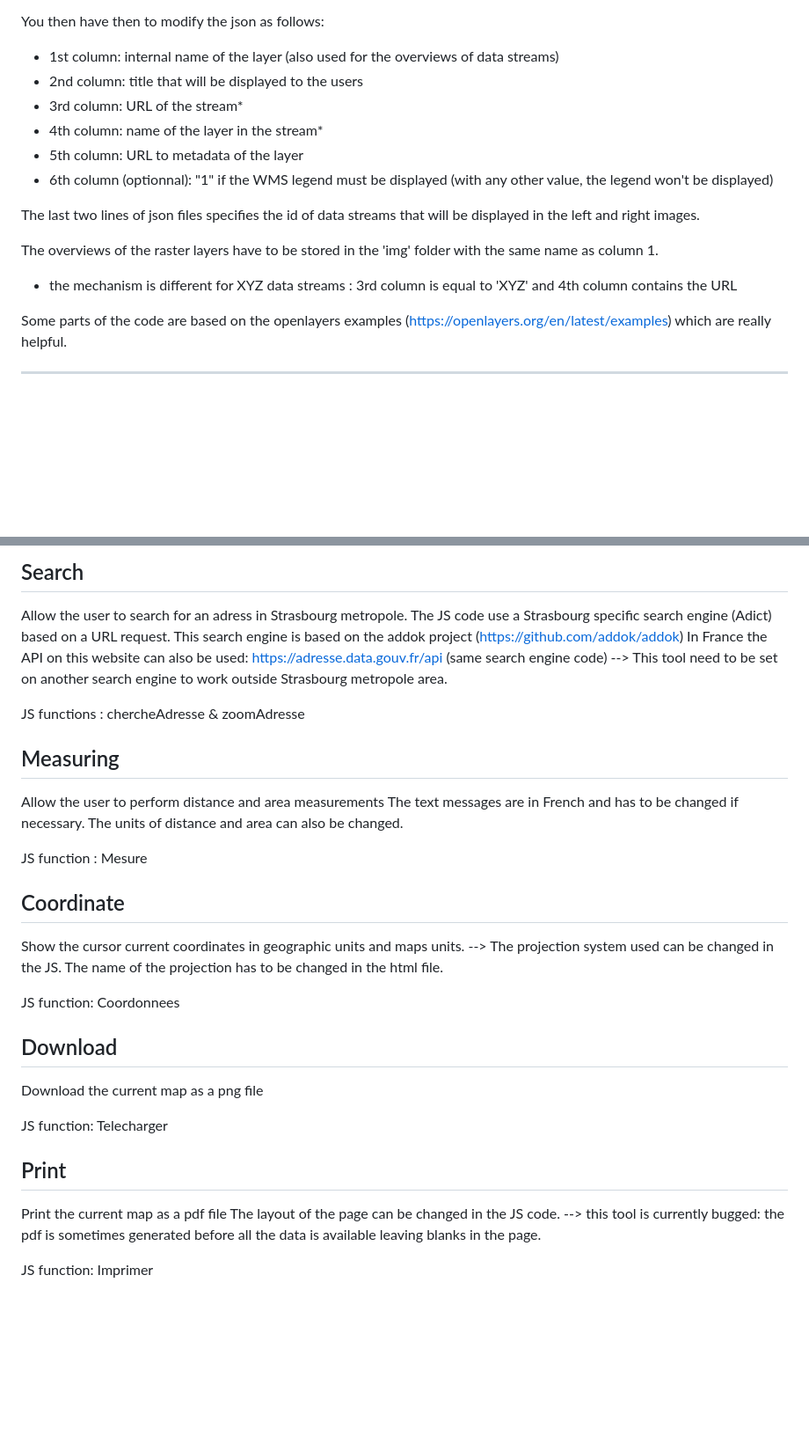
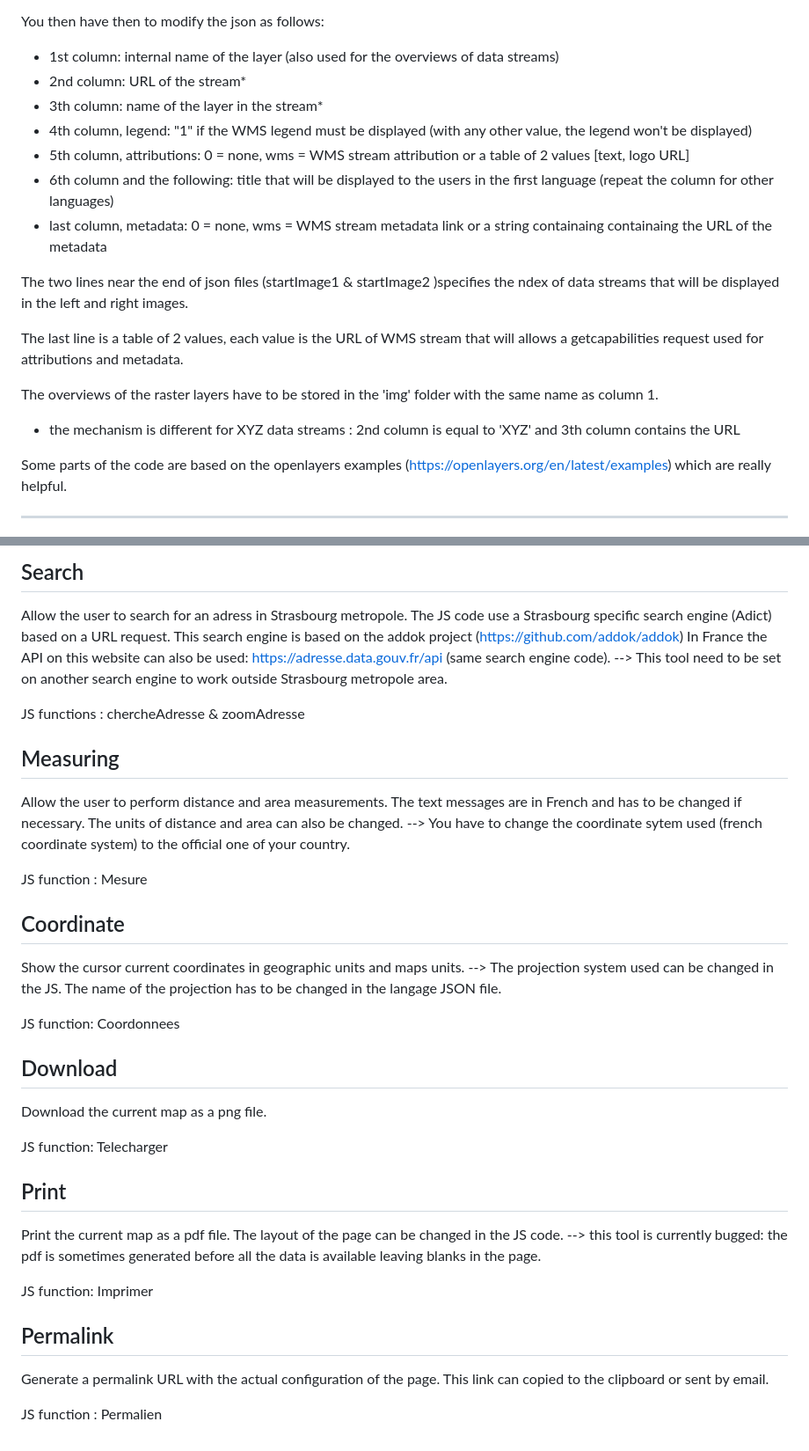
Before and after one commit to Ville-Eurometropole-Strasbourg/image_compare, a Markdown page: README.md, 2 parts joined by grey strips. Shown: that part at 88% size. GitHub-like rendering; blank space fills up the shorter version.

Commit message:
1.3 update
Add multilingual support, display of attributions text and logo, possibility to retrieve attributions and metadata directly from WMS stream, new permalink tool

```diff
--- a/README.md
+++ b/README.md
@@ -35,17 +37,20 @@ Just copy all the files (keeping the folder structure) in your directory.
 
 You then have then to modify the json as follows:
 - 1st column: internal name of the layer (also used for the overviews of data streams)
-- 2nd column: title that will be displayed to the users
-- 3rd column: URL of the stream*
-- 4th column: name of the layer in the stream*
-- 5th column: URL to metadata of the layer
-- 6th column (optionnal): "1" if the WMS legend must be displayed (with any other value, the legend won't be displayed)
+- 2nd column: URL of the stream*
+- 3th column: name of the layer in the stream*
+- 4th column, legend: "1" if the WMS legend must be displayed (with any other value, the legend won't be displayed)
+- 5th column, attributions: 0 = none, wms = WMS stream attribution or a table of 2 values [text, logo URL]
+- 6th column and the following: title that will be displayed to the users in the first language (repeat the column for other languages)
+- last column, metadata: 0 = none, wms = WMS stream metadata link or a string containaing containaing the URL of the metadata
 
-The last two lines of json files specifies the id of data streams that will be displayed in the left and right images.
+The two lines near the end of json files (startImage1 & startImage2 )specifies the ndex of data streams that will be displayed in the left and right images.
+
+The last line is a table of 2 values, each value is the URL of  WMS stream that will allows a getcapabilities request used for attributions and metadata.
 
 The overviews of the raster layers have to be stored in the 'img' folder with the same name as column 1.
 
-* the mechanism is different for XYZ data streams : 3rd column is equal to 'XYZ' and 4th column contains the URL
+* the mechanism is different for XYZ data streams : 2nd column is equal to 'XYZ' and 3th column contains the URL
 
 Some parts of the code are based on the openlayers examples (https://openlayers.org/en/latest/examples) which are really helpful.
 
@@ -70,7 +75,7 @@ Search
 
 Allow the user to search for an adress in Strasbourg metropole.
 The JS code use a Strasbourg specific search engine (Adict) based on a URL request. This search engine is based on the addok project (https://github.com/addok/addok)
-In France the API on this website can also be used: https://adresse.data.gouv.fr/api (same search engine code)
+In France the API on this website can also be used: https://adresse.data.gouv.fr/api (same search engine code).
 --> This tool need to be set on another search engine to work outside Strasbourg metropole area.
 
 JS functions : chercheAdresse & zoomAdresse
@@ -78,28 +83,35 @@ JS functions : chercheAdresse & zoomAdresse
 Measuring
 ---------
 
-Allow the user to perform distance and area measurements
+Allow the user to perform distance and area measurements.
 The text messages are in French and has to be changed if necessary. The units of distance and area can also be changed.
+--> You have to change the coordinate sytem used (french coordinate system) to the official one of your country.
 
 JS function : Mesure
 
 Coordinate
 ----------
 Show the cursor current coordinates in geographic units and maps units.
---> The projection system used can be changed in the JS. The name of the projection has to be changed in the html file.
+--> The projection system used can be changed in the JS. The name of the projection has to be changed in the langage JSON file.
 
 JS function: Coordonnees
 
 Download
 --------
-Download the current map as a png file
+Download the current map as a png file.
 
 JS function: Telecharger
 
 Print
 -----
-Print the current map as a pdf file
+Print the current map as a pdf file.
 The layout of the page can be changed in the JS code.
 --> this tool is currently bugged: the pdf is sometimes generated before all the data is available leaving blanks in the page.
 
 JS function: Imprimer
+
+Permalink
+---------
+Generate a permalink URL with the actual configuration of the page. This link can copied to the clipboard or sent by email.
+
+JS function : Permalien
```
Also changed, not shown: other parts of README.md (+3 -1 lines), img/Ortho_2018.jpg (added), img/contact.png, img/permalien.png (added), 7 other files.
